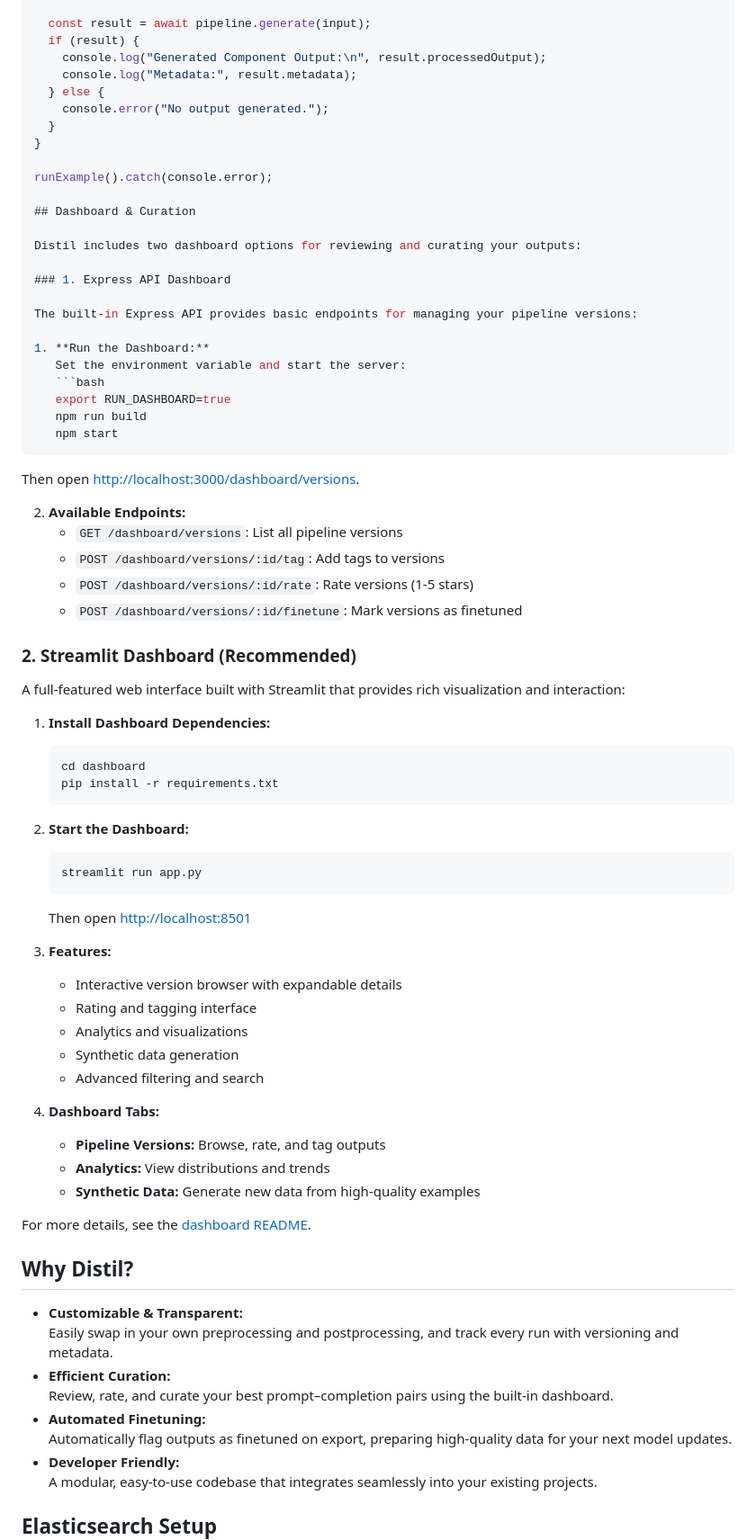
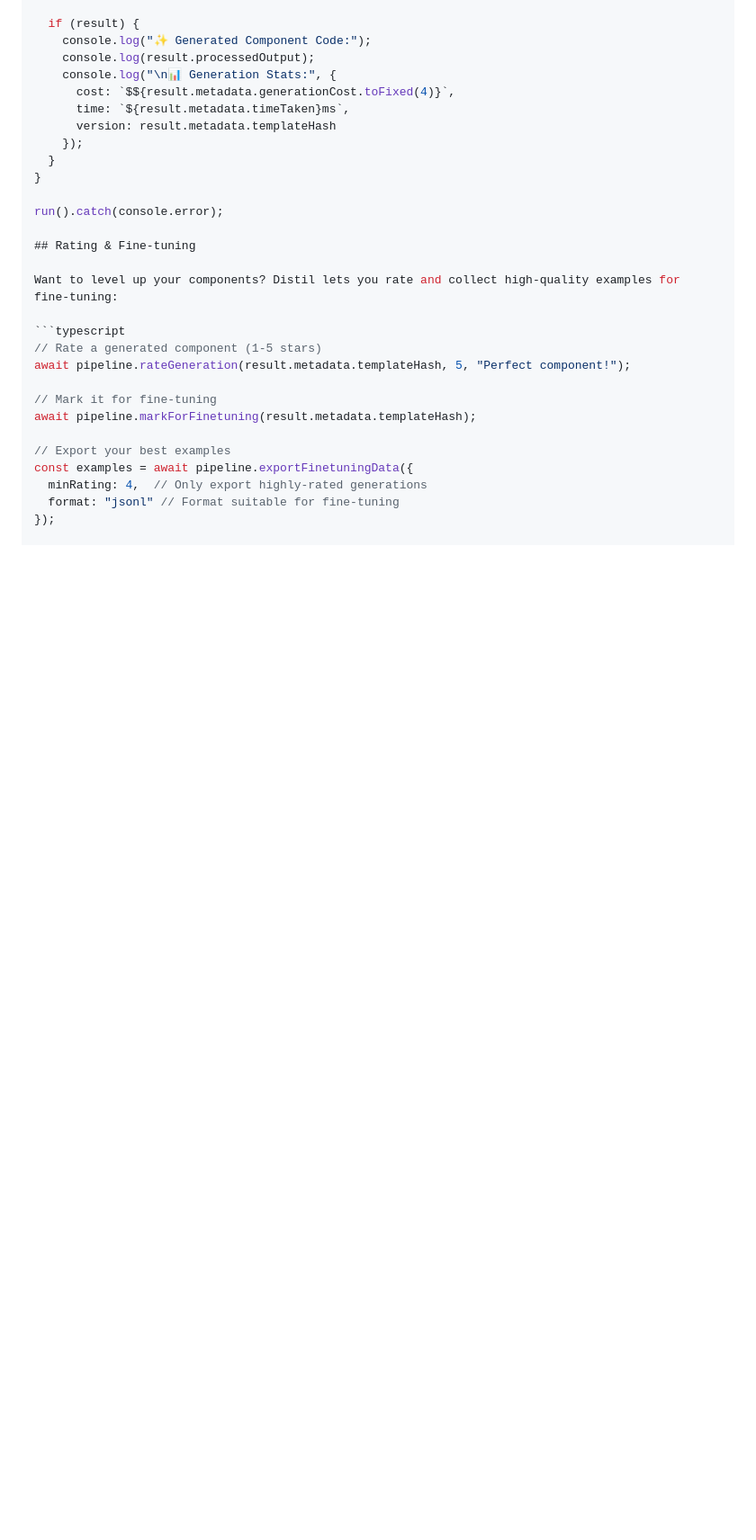
Before and after one commit to alBERT-launcher/distil, a Markdown page: README.md, the part around the change printed below. Shown: that part at 90% size. Drawn GitHub-style; blank space fills up the shorter version.

Commit message:
chore: improved readme

````diff
--- a/README.md
+++ b/README.md
@@ -156,78 +149,31 @@ export const CustomCard = ({ children }) => <div className="custom-card">{childr
 
-  const result = await pipeline.generate(input);
   if (result) {
-    console.log("Generated Component Output:\n", result.processedOutput);
-    console.log("Metadata:", result.metadata);
-  } else {
-    console.error("No output generated.");
+    console.log("✨ Generated Component Code:");
+    console.log(result.processedOutput);
+    console.log("\n📊 Generation Stats:", {
+      cost: `$${result.metadata.generationCost.toFixed(4)}`,
+      time: `${result.metadata.timeTaken}ms`,
+      version: result.metadata.templateHash
+    });
   }
 }
 
-runExample().catch(console.error);
+run().catch(console.error);
 
-## Dashboard & Curation
+## Rating & Fine-tuning
 
-Distil includes two dashboard options for reviewing and curating your outputs:
+Want to level up your components? Distil lets you rate and collect high-quality examples for fine-tuning:
 
-### 1. Express API Dashboard
+```typescript
+// Rate a generated component (1-5 stars)
+await pipeline.rateGeneration(result.metadata.templateHash, 5, "Perfect component!");
 
-The built-in Express API provides basic endpoints for managing your pipeline versions:
+// Mark it for fine-tuning
+await pipeline.markForFinetuning(result.metadata.templateHash);
 
-1. **Run the Dashboard:**
-   Set the environment variable and start the server:
-   ```bash
-   export RUN_DASHBOARD=true
-   npm run build
-   npm start
-   ```
-   Then open [http://localhost:3000/dashboard/versions](http://localhost:3000/dashboard/versions).
+// Export your best examples
+const examples = await pipeline.exportFinetuningData({
+  minRating: 4,  // Only export highly-rated generations
+  format: "jsonl" // Format suitable for fine-tuning
+});
 
-2. **Available Endpoints:**
-   - `GET /dashboard/versions`: List all pipeline versions
-   - `POST /dashboard/versions/:id/tag`: Add tags to versions
-   - `POST /dashboard/versions/:id/rate`: Rate versions (1-5 stars)
-   - `POST /dashboard/versions/:id/finetune`: Mark versions as finetuned
-
-### 2. Streamlit Dashboard (Recommended)
-
-A full-featured web interface built with Streamlit that provides rich visualization and interaction:
-
-1. **Install Dashboard Dependencies:**
-   ```bash
-   cd dashboard
-   pip install -r requirements.txt
-   ```
-
-2. **Start the Dashboard:**
-   ```bash
-   streamlit run app.py
-   ```
-   Then open [http://localhost:8501](http://localhost:8501)
-
-3. **Features:**
-   - Interactive version browser with expandable details
-   - Rating and tagging interface
-   - Analytics and visualizations
-   - Synthetic data generation
-   - Advanced filtering and search
-
-4. **Dashboard Tabs:**
-   - **Pipeline Versions:** Browse, rate, and tag outputs
-   - **Analytics:** View distributions and trends
-   - **Synthetic Data:** Generate new data from high-quality examples
-
-For more details, see the [dashboard README](dashboard/README.md).
-
-## Why Distil?
-
-- **Customizable & Transparent:**
-  Easily swap in your own preprocessing and postprocessing, and track every run with versioning and metadata.
-- **Efficient Curation:**
-  Review, rate, and curate your best prompt–completion pairs using the built-in dashboard.
-- **Automated Finetuning:**
-  Automatically flag outputs as finetuned on export, preparing high-quality data for your next model updates.
-- **Developer Friendly:**
-  A modular, easy-to-use codebase that integrates seamlessly into your existing projects.
-
-## Elasticsearch Setup
-
````
Also changed, not shown: other parts of README.md (+341 -155 lines).
